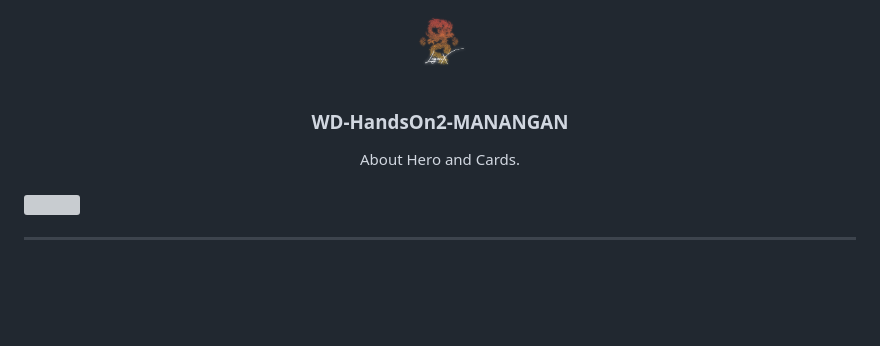
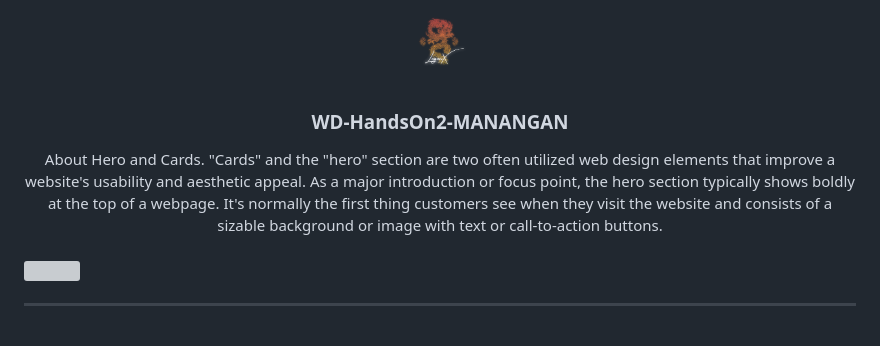
Before and after one commit to DomeldManangan/WD-HandsOn2-MANANGAN, a Markdown page: readme.md, the part around one of its changes. Rendered like a GitHub page; blank space fills up the shorter version; grey boxes are pictures that could not be loaded.

```diff
--- a/readme.md
+++ b/readme.md
@@ -13,7 +13,7 @@
 </div>
 <!-- TODO: Make a short description -->
 <div align="center">
-  About Hero and Cards.
+  About Hero and Cards. "Cards" and the "hero" section are two often utilized web design elements that improve a website's usability and aesthetic appeal. As a major introduction or focus point, the hero section typically shows boldly at the top of a webpage. It's normally the first thing customers see when they visit the website and consists of a sizable background or image with text or call-to-action buttons.
 </div>
 
 <br />
```
Also changed, not shown: other parts of readme.md (+1 -1 lines).
